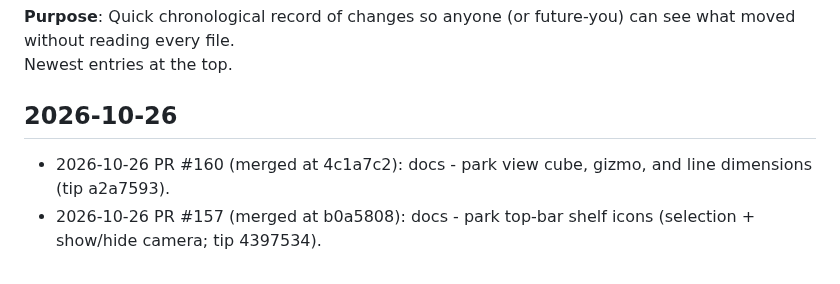
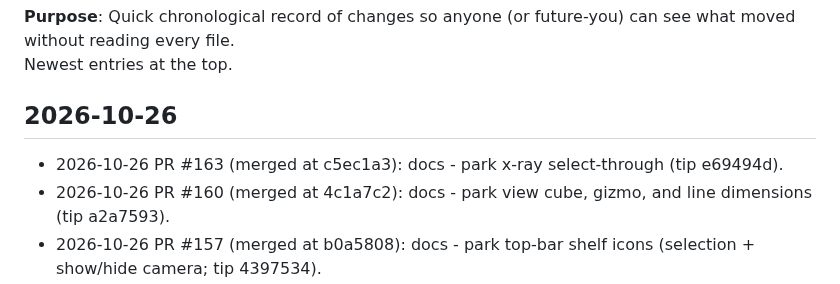
Before and after one commit to cyborgpencil/cad-mvp, a Markdown page: UPDATES.md, the part around the change. Rendered like a GitHub page.

Commit message:
docs: UPDATES line for #163 x-ray select-through park

```diff
--- a/UPDATES.md
+++ b/UPDATES.md
@@ -4,6 +4,7 @@
 Newest entries at the top.
 
 ## 2026-10-26
+- 2026-10-26 PR #163 (merged at c5ec1a3): docs - park x-ray select-through (tip e69494d).
 - 2026-10-26 PR #160 (merged at 4c1a7c2): docs - park view cube, gizmo, and line dimensions (tip a2a7593).
 - 2026-10-26 PR #157 (merged at b0a5808): docs - park top-bar shelf icons (selection + show/hide camera; tip 4397534).
 - 2026-10-26 PR #156 (merged at 47d2312): docs - park Q5 toy-truck discuss list (tip 7194c14).
```
